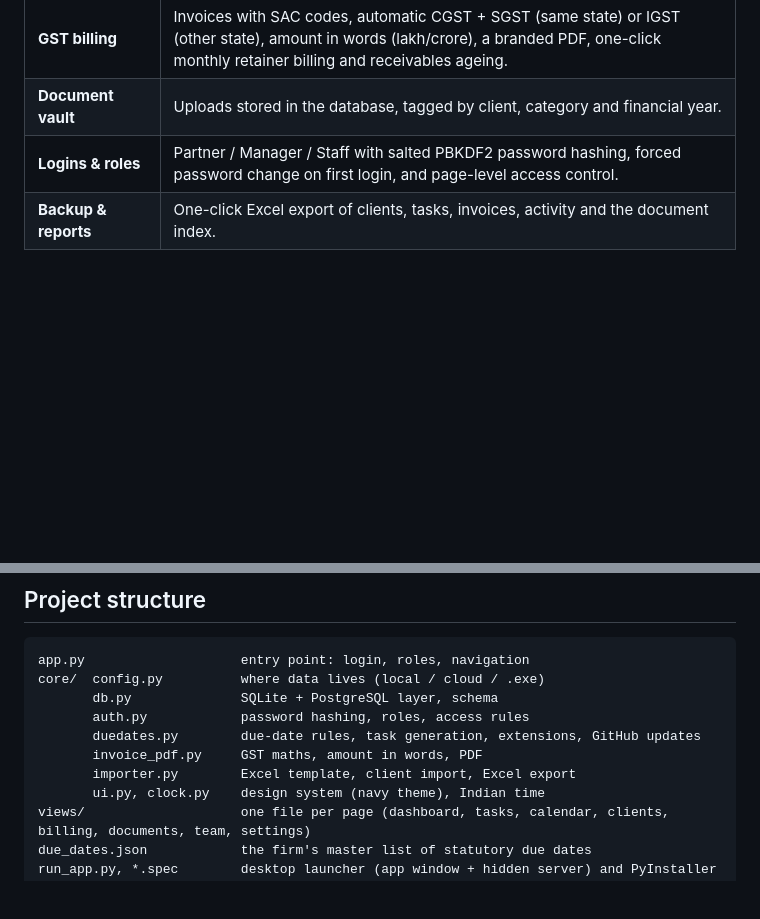
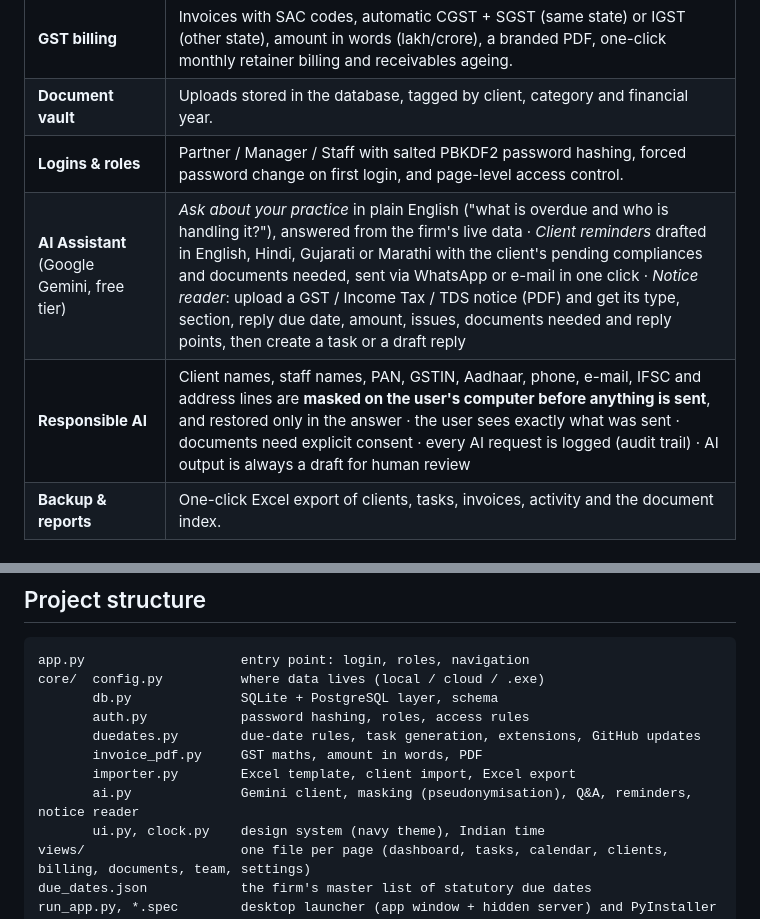
Before and after one commit to Harshika156/ca-practice-manager, a Markdown page: README.md, 2 parts joined by grey strips. Rendered like a GitHub page; blank space fills up the shorter version.

```diff
--- a/README.md
+++ b/README.md
@@ -22,6 +22,8 @@ A typical CA firm handles dozens of clients, each with 20–50 recurring statuto
 | **GST billing** | Invoices with SAC codes, automatic CGST + SGST (same state) or IGST (other state), amount in words (lakh/crore), a branded PDF, one-click monthly retainer billing and receivables ageing. |
 | **Document vault** | Uploads stored in the database, tagged by client, category and financial year. |
 | **Logins & roles** | Partner / Manager / Staff with salted PBKDF2 password hashing, forced password change on first login, and page-level access control. |
+| **AI Assistant** (Google Gemini, free tier) | *Ask about your practice* in plain English ("what is overdue and who is handling it?"), answered from the firm's live data · *Client reminders* drafted in English, Hindi, Gujarati or Marathi with the client's pending compliances and documents needed, sent via WhatsApp or e-mail in one click · *Notice reader*: upload a GST / Income Tax / TDS notice (PDF) and get its type, section, reply due date, amount, issues, documents needed and reply points, then create a task or a draft reply |
+| **Responsible AI** | Client names, staff names, PAN, GSTIN, Aadhaar, phone, e-mail, IFSC and address lines are **masked on the user's computer before anything is sent**, and restored only in the answer · the user sees exactly what was sent · documents need explicit consent · every AI request is logged (audit trail) · AI output is always a draft for human review |
 | **Backup & reports** | One-click Excel export of clients, tasks, invoices, activity and the document index. |
 
 ## Screenshots
@@ -173,6 +178,7 @@ core/  config.py          where data lives (local / cloud / .exe)
        duedates.py        due-date rules, task generation, extensions, GitHub updates
        invoice_pdf.py     GST maths, amount in words, PDF
        importer.py        Excel template, client import, Excel export
+       ai.py              Gemini client, masking (pseudonymisation), Q&A, reminders, notice reader
        ui.py, clock.py    design system (navy theme), Indian time
 views/                    one file per page (dashboard, tasks, calendar, clients, billing, documents, team, settings)
 due_dates.json            the firm's master list of statutory due dates
```
Also changed, not shown: other parts of README.md (+7 -1 lines), SETUP_GUIDE.md (+12 -1 lines), docs/screenshots/10_ai_assistant.png (added), docs/screenshots/11_ai_notice_reader.png (added), docs/screenshots/12_ai_client_reminder.png (added), 11 other files.
